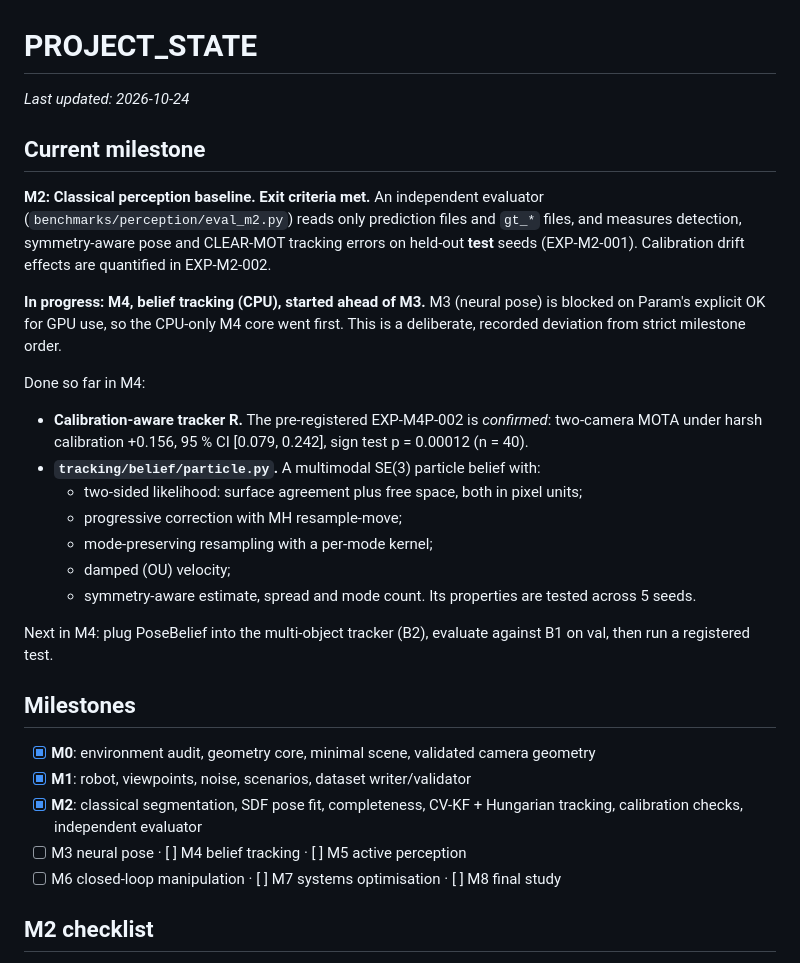
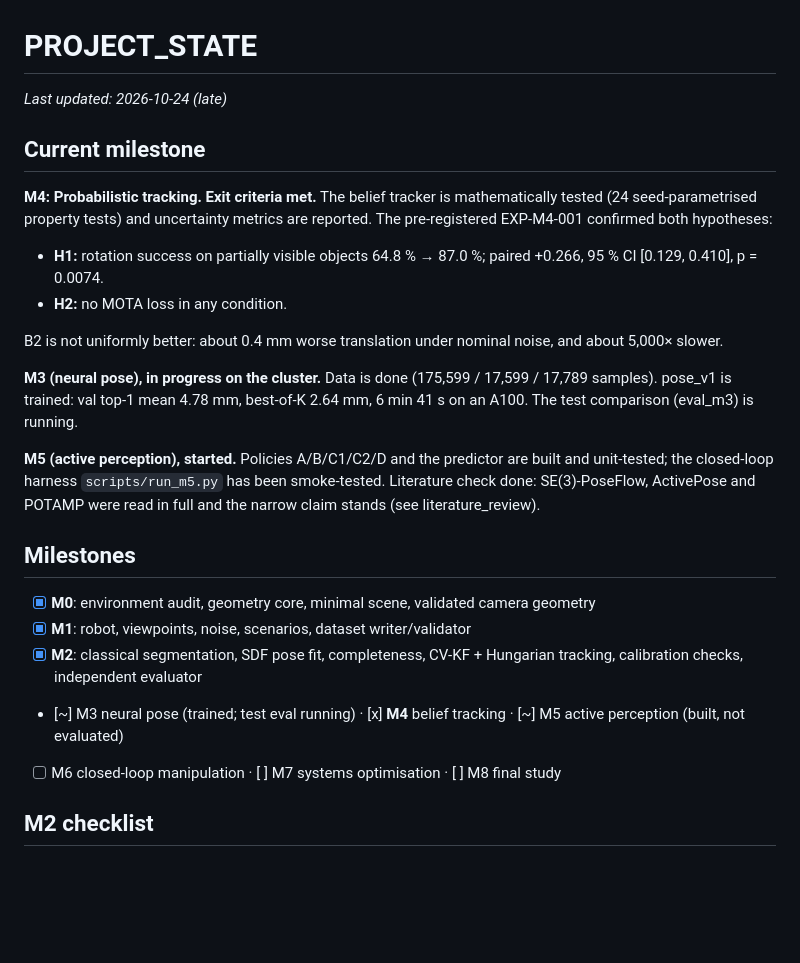
Before and after one commit to parammadan/belief-3d, a Markdown page: PROJECT_STATE.md, the part around the change. GitHub-like rendering; blank space fills up the shorter version.

Commit message:
state: m4 done

```diff
--- a/PROJECT_STATE.md
+++ b/PROJECT_STATE.md
@@ -1,38 +1,34 @@
 # PROJECT_STATE
 
-_Last updated: 2026-10-24_
+_Last updated: 2026-10-24 (late)_
 
 ## Current milestone
 
-**M2: Classical perception baseline. Exit criteria met.** An independent evaluator
-(`benchmarks/perception/eval_m2.py`) reads only prediction files and `gt_*` files, and measures
-detection, symmetry-aware pose and CLEAR-MOT tracking errors on held-out **test** seeds
-(EXP-M2-001). Calibration drift effects are quantified in EXP-M2-002.
+**M4: Probabilistic tracking. Exit criteria met.** The belief tracker is mathematically tested
+(24 seed-parametrised property tests) and uncertainty metrics are reported. The pre-registered
+EXP-M4-001 confirmed both hypotheses:
+- **H1:** rotation success on partially visible objects 64.8 % → 87.0 %; paired +0.266,
+  95 % CI [0.129, 0.410], p = 0.0074.
+- **H2:** no MOTA loss in any condition.
 
-**In progress: M4, belief tracking (CPU), started ahead of M3.** M3 (neural pose) is blocked
-on Param's explicit OK for GPU use, so the CPU-only M4 core went first. This is a deliberate,
-recorded deviation from strict milestone order.
+B2 is not uniformly better: about 0.4 mm worse translation under nominal noise, and about
+5,000× slower.
 
-Done so far in M4:
-- **Calibration-aware tracker R.** The pre-registered EXP-M4P-002 is *confirmed*: two-camera
-  MOTA under harsh calibration +0.156, 95 % CI [0.079, 0.242], sign test p = 0.00012 (n = 40).
-- **`tracking/belief/particle.py`.** A multimodal SE(3) particle belief with:
-  - two-sided likelihood: surface agreement plus free space, both in pixel units;
-  - progressive correction with MH resample-move;
-  - mode-preserving resampling with a per-mode kernel;
-  - damped (OU) velocity;
-  - symmetry-aware estimate, spread and mode count.
-  Its properties are tested across 5 seeds.
+**M3 (neural pose), in progress on the cluster.** Data is done (175,599 / 17,599 / 17,789
+samples). pose_v1 is trained: val top-1 mean 4.78 mm, best-of-K 2.64 mm, 6 min 41 s on an A100.
+The test comparison (eval_m3) is running.
 
-Next in M4: plug PoseBelief into the multi-object tracker (B2), evaluate against B1 on val,
-then run a registered test.
+**M5 (active perception), started.** Policies A/B/C1/C2/D and the predictor are built and
+unit-tested; the closed-loop harness `scripts/run_m5.py` has been smoke-tested.
+Literature check done: SE(3)-PoseFlow, ActivePose and POTAMP were read in full and the narrow
+claim stands (see literature_review).
 
 ## Milestones
 
 - [x] **M0**: environment audit, geometry core, minimal scene, validated camera geometry
 - [x] **M1**: robot, viewpoints, noise, scenarios, dataset writer/validator
 - [x] **M2**: classical segmentation, SDF pose fit, completeness, CV-KF + Hungarian tracking, calibration checks, independent evaluator
-- [ ] M3 neural pose · [ ] M4 belief tracking · [ ] M5 active perception
+- [~] M3 neural pose (trained; test eval running) · [x] **M4** belief tracking · [~] M5 active perception (built, not evaluated)
 - [ ] M6 closed-loop manipulation · [ ] M7 systems optimisation · [ ] M8 final study
 
 ## M2 checklist
```
